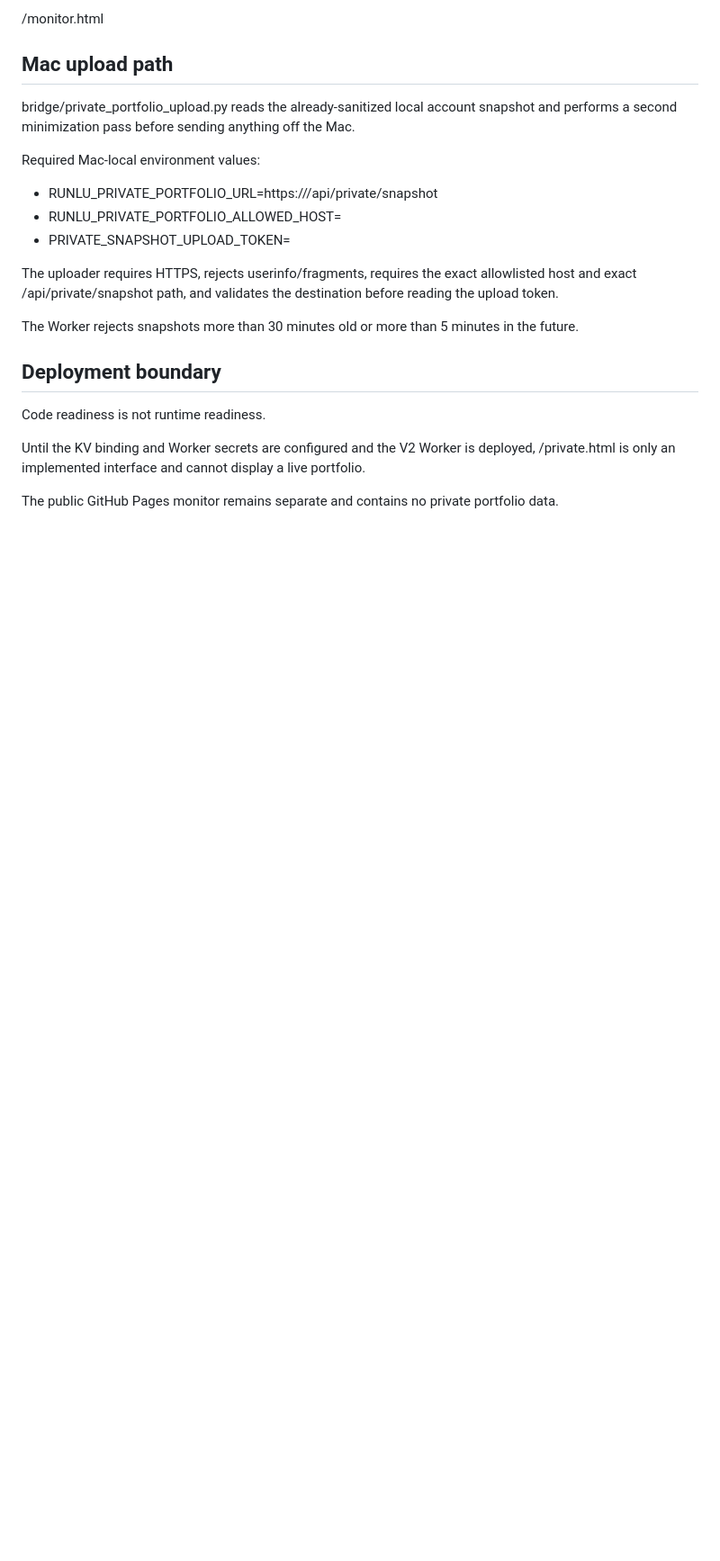
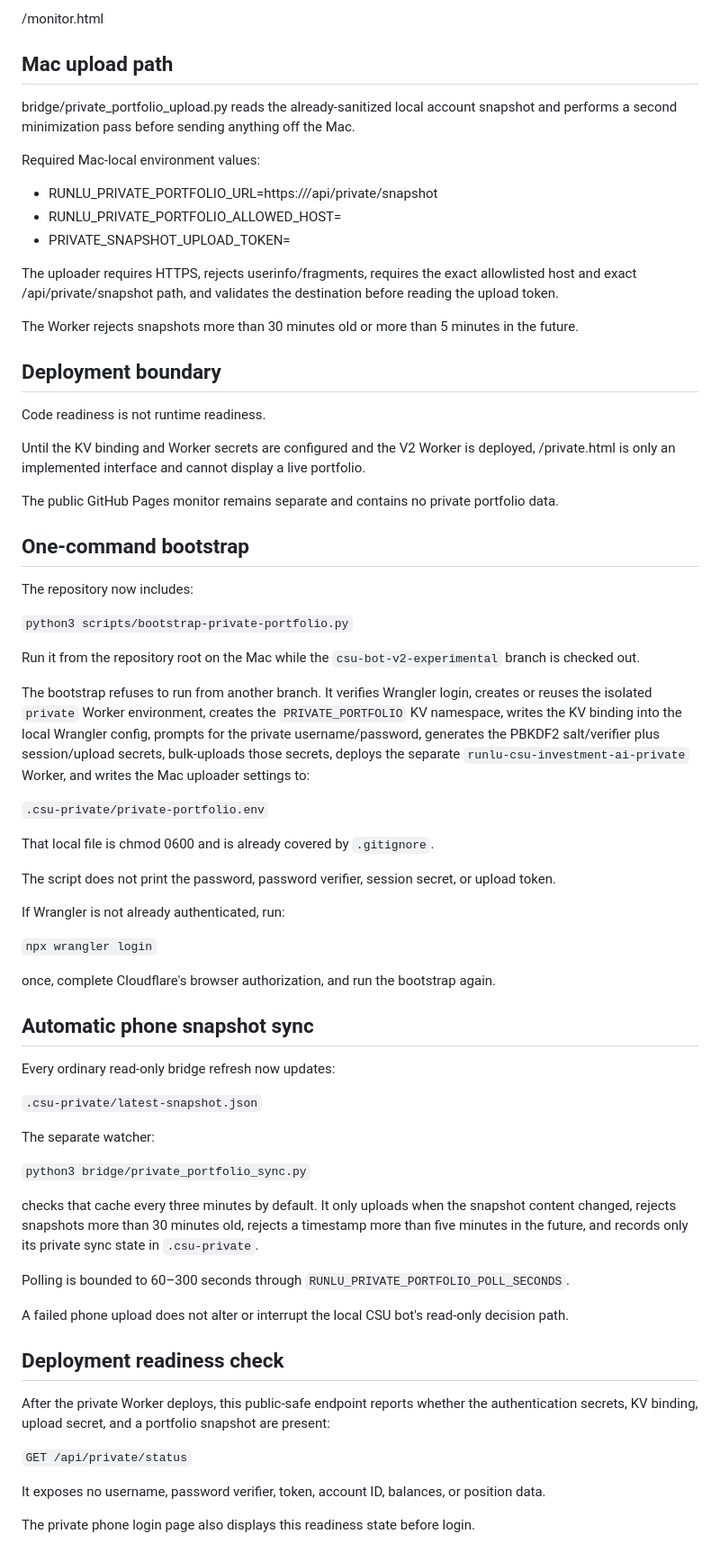
Before and after one commit to nevergiveup980-ux/runlu-csu-investment-ai, a Markdown page: PRIVATE_PORTFOLIO.md, the part around the change. Shown at 90% size. GitHub-like rendering; blank space fills up the shorter version.

Commit message:
Document one-command private portfolio bootstrap and sync watcher

```diff
--- a/PRIVATE_PORTFOLIO.md
+++ b/PRIVATE_PORTFOLIO.md
@@ -132,3 +132,68 @@ live portfolio.
 
 The public GitHub Pages monitor remains separate and contains no private
 portfolio data.
+
+
+## One-command bootstrap
+
+The repository now includes:
+
+`python3 scripts/bootstrap-private-portfolio.py`
+
+Run it from the repository root on the Mac while the
+`csu-bot-v2-experimental` branch is checked out.
+
+The bootstrap refuses to run from another branch. It verifies Wrangler login,
+creates or reuses the isolated `private` Worker environment, creates the
+`PRIVATE_PORTFOLIO` KV namespace, writes the KV binding into the local
+Wrangler config, prompts for the private username/password, generates the
+PBKDF2 salt/verifier plus session/upload secrets, bulk-uploads those secrets,
+deploys the separate `runlu-csu-investment-ai-private` Worker, and writes the
+Mac uploader settings to:
+
+`.csu-private/private-portfolio.env`
+
+That local file is chmod 0600 and is already covered by `.gitignore`.
+
+The script does not print the password, password verifier, session secret, or
+upload token.
+
+If Wrangler is not already authenticated, run:
+
+`npx wrangler login`
+
+once, complete Cloudflare's browser authorization, and run the bootstrap again.
+
+## Automatic phone snapshot sync
+
+Every ordinary read-only bridge refresh now updates:
+
+`.csu-private/latest-snapshot.json`
+
+The separate watcher:
+
+`python3 bridge/private_portfolio_sync.py`
+
+checks that cache every three minutes by default. It only uploads when the
+snapshot content changed, rejects snapshots more than 30 minutes old, rejects a
+timestamp more than five minutes in the future, and records only its private
+sync state in `.csu-private`.
+
+Polling is bounded to 60–300 seconds through
+`RUNLU_PRIVATE_PORTFOLIO_POLL_SECONDS`.
+
+A failed phone upload does not alter or interrupt the local CSU bot's
+read-only decision path.
+
+## Deployment readiness check
+
+After the private Worker deploys, this public-safe endpoint reports whether the
+authentication secrets, KV binding, upload secret, and a portfolio snapshot are
+present:
+
+`GET /api/private/status`
+
+It exposes no username, password verifier, token, account ID, balances, or
+position data.
+
+The private phone login page also displays this readiness state before login.
```
